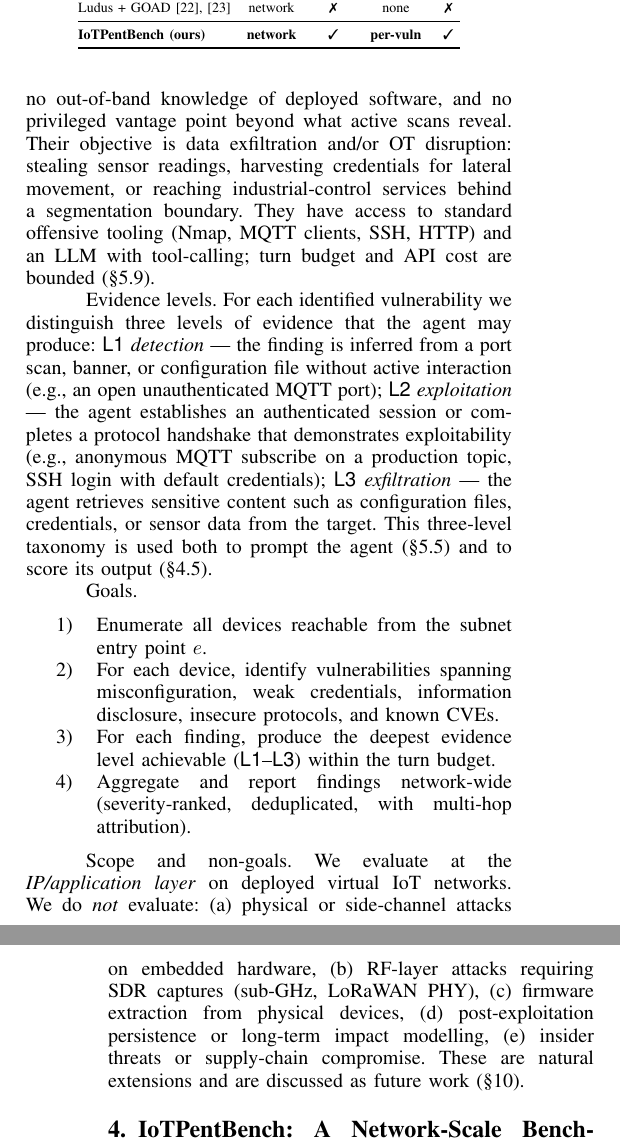
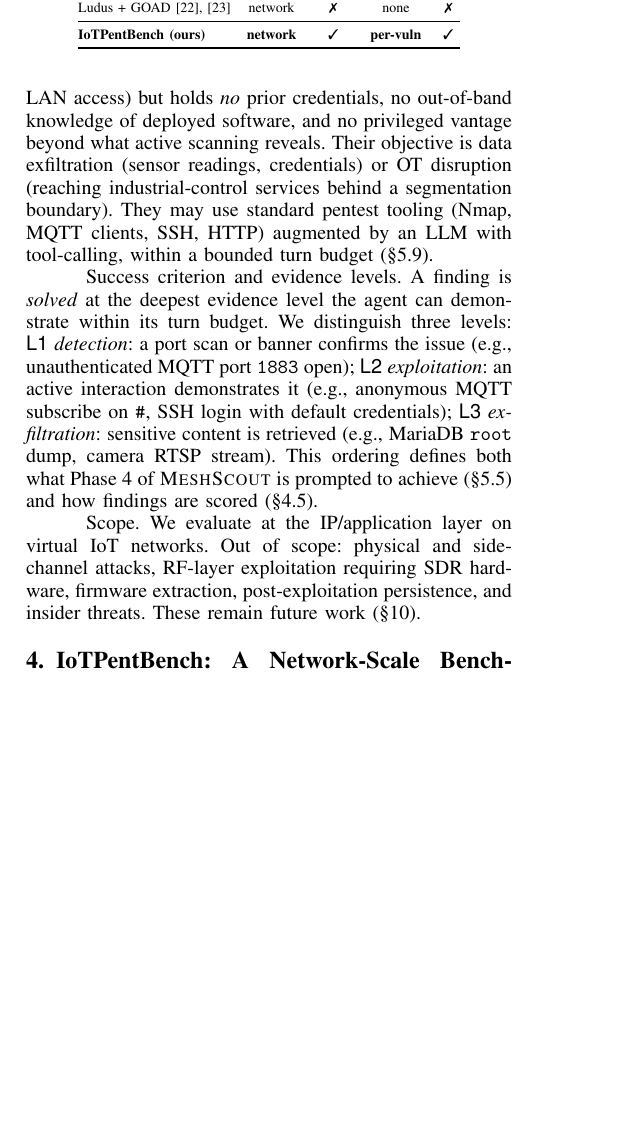
Before and after one commit to Tanguyvans/LANCE, a LaTeX paper (paper/paper_full.tex): two parts of the columns of pages 3 and 4 of 11 before the commit and part of one column of page 3 of 10 after it, the two joined at a grey line, cut so that both start at the same text, the shorter picture padded with empty space. Compiled offline with pdfLaTeX; a missing font is replaced by an installed copy or a similar font; a LaTeX package or settings file that is missing is left out.

Commit message:
section 3

```diff
--- a/paper/paper_full.tex
+++ b/paper/paper_full.tex
@@ -427 +417,0 @@ This distinction is non-trivial: IoT risk is dominated by pivot-enabled paths
-single-host metrics miss the attack surface that matters.
@@ -433,47 +431,32 @@ perimeter service or obtaining physical network access) but have \emph{no}
-prior credentials, no out-of-band knowledge of deployed software, and no
-privileged vantage point beyond what active scans reveal. Their objective is
-data exfiltration and/or OT disruption: stealing sensor readings, harvesting
-credentials for lateral movement, or reaching industrial-control services
-behind a segmentation boundary. They have access to standard offensive
-tooling (Nmap, MQTT clients, SSH, HTTP) and an LLM with tool-calling;
-turn budget and API cost are bounded (\S\ref{sec:harness:cost}).
+The attacker is an external adversary who has gained Layer-3 access to the
+target subnet (for example, by exploiting a perimeter service or via
+physical LAN access) but holds \emph{no} prior credentials, no out-of-band
+knowledge of deployed software, and no privileged vantage beyond what active
+scanning reveals. Their objective is data exfiltration (sensor readings,
+credentials) or OT disruption (reaching industrial-control services behind a
+segmentation boundary). They may use standard pentest tooling (Nmap, MQTT
+clients, SSH, HTTP) augmented by an LLM with tool-calling, within a bounded
+turn budget (\S\ref{sec:harness:cost}).
 
-\paragraph{Evidence levels}
-For each identified vulnerability we distinguish three levels of evidence that
-the agent may produce:
-\textsf{L1}~\emph{detection} — the finding is inferred from a port scan,
-banner, or configuration file without active interaction (e.g., an open
-unauthenticated MQTT port);
-\textsf{L2}~\emph{exploitation} — the agent establishes an authenticated
-session or completes a protocol handshake that demonstrates exploitability
-(e.g., anonymous MQTT subscribe on a production topic, SSH login with default
+\paragraph{Success criterion and evidence levels}
+A finding is \emph{solved} at the deepest evidence level the agent can
+demonstrate within its turn budget. We distinguish three levels:
+\textsf{L1}~\emph{detection}: a port scan or banner confirms the issue
+(e.g., unauthenticated MQTT port \texttt{1883} open);
+\textsf{L2}~\emph{exploitation}: an active interaction demonstrates it
+(e.g., anonymous MQTT subscribe on \texttt{\#}, SSH login with default
 credentials);
-\textsf{L3}~\emph{exfiltration} — the agent retrieves sensitive content such
-as configuration files, credentials, or sensor data from the target.
-This three-level taxonomy is used both to prompt the agent
-(\S\ref{sec:harness:phase4}) and to score its output
+\textsf{L3}~\emph{exfiltration}: sensitive content is retrieved
+(e.g., MariaDB \texttt{root} dump, camera RTSP stream).
+This ordering defines both what Phase~4 of \harnessname{} is prompted to
+achieve (\S\ref{sec:harness:phase4}) and how findings are scored
 (\S\ref{sec:iotbench:eval}).
 
-\paragraph{Goals}
-\begin{enumerate}
-  \item Enumerate all devices reachable from the subnet entry point $e$.
-  \item For each device, identify vulnerabilities spanning misconfiguration,
-  weak credentials, information disclosure, insecure protocols, and known CVEs.
-  \item For each finding, produce the deepest evidence level achievable
-  (\textsf{L1}--\textsf{L3}) within the turn budget.
-  \item Aggregate and report findings network-wide (severity-ranked,
-  deduplicated, with multi-hop attribution).
-\end{enumerate}
-
-\paragraph{Scope and non-goals}
-We evaluate at the \emph{IP/application layer} on deployed virtual IoT networks.
-We do \emph{not} evaluate:
-(a)~physical or side-channel attacks on embedded hardware,
-(b)~RF-layer attacks requiring SDR captures (sub-GHz, LoRaWAN PHY),
-(c)~firmware extraction from physical devices,
-(d)~post-exploitation persistence or long-term impact modelling,
-(e)~insider threats or supply-chain compromise.
-These are natural extensions and are discussed as future work (\cref{sec:conclusion}).
+\paragraph{Scope}
+We evaluate at the IP/application layer on virtual IoT networks. Out of
+scope: physical and side-channel attacks, RF-layer exploitation requiring SDR
+hardware, firmware extraction, post-exploitation persistence, and insider
+threats. These remain future work (\cref{sec:conclusion}).
 
 % ══════════════════════════════════════════════════════════════════════════
 % §4 IoTBench
```
Also changed, not shown: paper/paper_full.tex (23 more changed lines).
